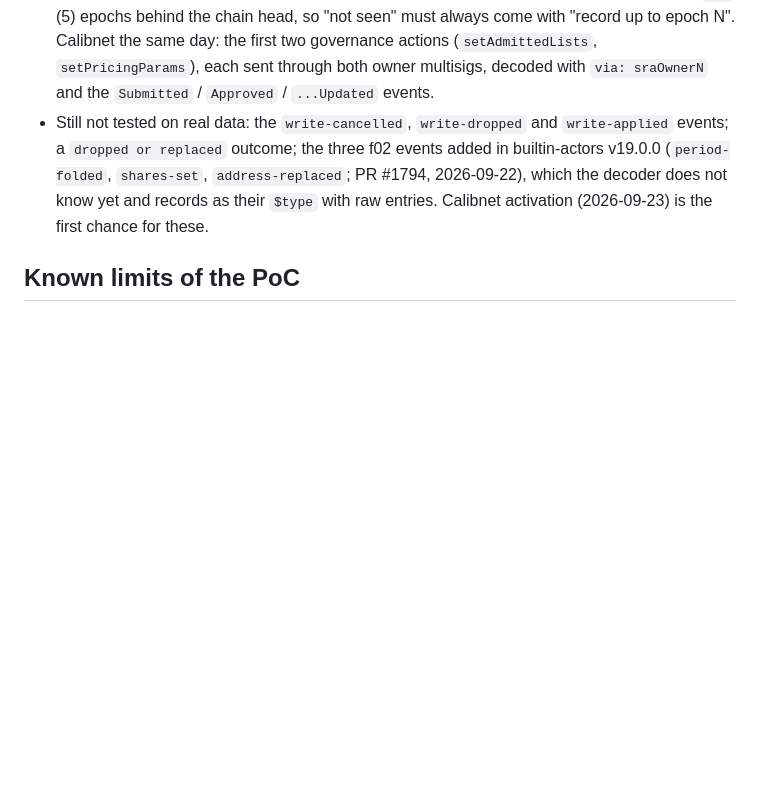
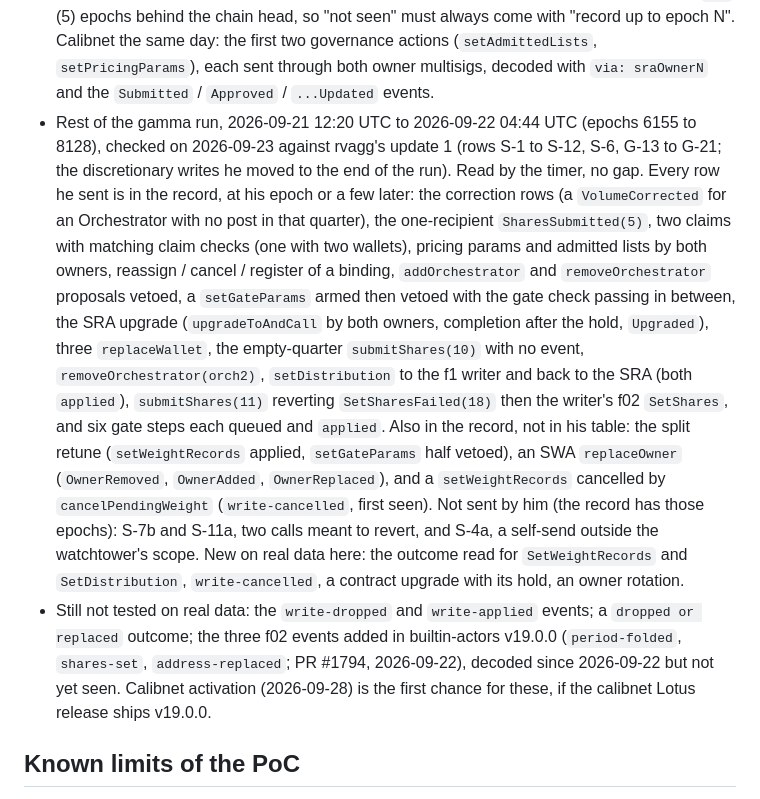
Before and after one commit to irenegia/solstice-watchtower, a Markdown page: DESIGN.md, the part around the change. Drawn GitHub-style; blank space fills up the shorter version.

Commit message:
DESIGN: rest of the gamma run checked against rvagg's update 1
Co-Authored-By: Claude Fable 5.1 <noreply@anthropic.com>

```diff
--- a/DESIGN.md
+++ b/DESIGN.md
@@ -130,10 +130,26 @@ calls from a web page (`access-control-allow-origin: *`, checked 2026-09-18 on t
   up to epoch N". Calibnet the same day: the first two governance actions (`setAdmittedLists`, `setPricingParams`),
   each sent through both owner multisigs, decoded with `via: sraOwnerN` and the `Submitted` / `Approved` /
   `...Updated` events.
-- Still not tested on real data: the `write-cancelled`, `write-dropped` and `write-applied` events; a
-  `dropped or replaced` outcome; the three f02 events added in builtin-actors v19.0.0 (`period-folded`,
-  `shares-set`, `address-replaced`; PR #1794, 2026-09-22), which the decoder does not know yet and records as
-  their `$type` with raw entries. Calibnet activation (2026-09-23) is the first chance for these.
+- Rest of the gamma run, 2026-09-21 12:20 UTC to 2026-09-22 04:44 UTC (epochs 6155 to 8128), checked on 2026-09-23
+  against rvagg's update 1 (rows S-1 to S-12, S-6, G-13 to G-21; the discretionary writes he moved to the end of the
+  run). Read by the timer, no gap. Every row he sent is in the record, at his epoch or a few later: the correction
+  rows (a `VolumeCorrected` for an Orchestrator with no post in that quarter), the one-recipient `SharesSubmitted(5)`,
+  two claims with matching claim checks (one with two wallets), pricing params and admitted lists by both owners,
+  reassign / cancel / register of a binding, `addOrchestrator` and `removeOrchestrator` proposals vetoed, a
+  `setGateParams` armed then vetoed with the gate check passing in between, the SRA upgrade (`upgradeToAndCall` by
+  both owners, completion after the hold, `Upgraded`), three `replaceWallet`, the empty-quarter `submitShares(10)`
+  with no event, `removeOrchestrator(orch2)`, `setDistribution` to the f1 writer and back to the SRA (both
+  `applied`), `submitShares(11)` reverting `SetSharesFailed(18)` then the writer's f02 `SetShares`, and six gate
+  steps each queued and `applied`. Also in the record, not in his table: the split retune (`setWeightRecords`
+  applied, `setGateParams` half vetoed), an SWA `replaceOwner` (`OwnerRemoved`, `OwnerAdded`, `OwnerReplaced`),
+  and a `setWeightRecords` cancelled by `cancelPendingWeight` (`write-cancelled`, first seen). Not sent by him (the
+  record has those epochs): S-7b and S-11a, two calls meant to revert, and S-4a, a self-send outside the watchtower's
+  scope. New on real data here: the outcome read for `SetWeightRecords` and `SetDistribution`, `write-cancelled`,
+  a contract upgrade with its hold, an owner rotation.
+- Still not tested on real data: the `write-dropped` and `write-applied` events; a `dropped or replaced` outcome;
+  the three f02 events added in builtin-actors v19.0.0 (`period-folded`, `shares-set`, `address-replaced`;
+  PR #1794, 2026-09-22), decoded since 2026-09-22 but not yet seen. Calibnet activation (2026-09-28) is the first
+  chance for these, if the calibnet Lotus release ships v19.0.0.
 
 ## Known limits of the PoC
 
```
